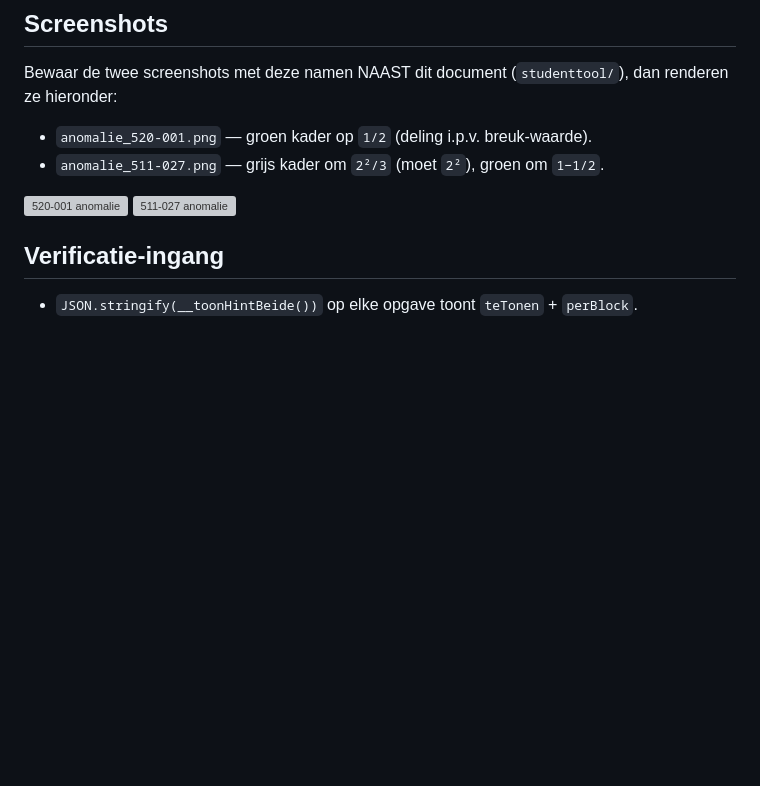
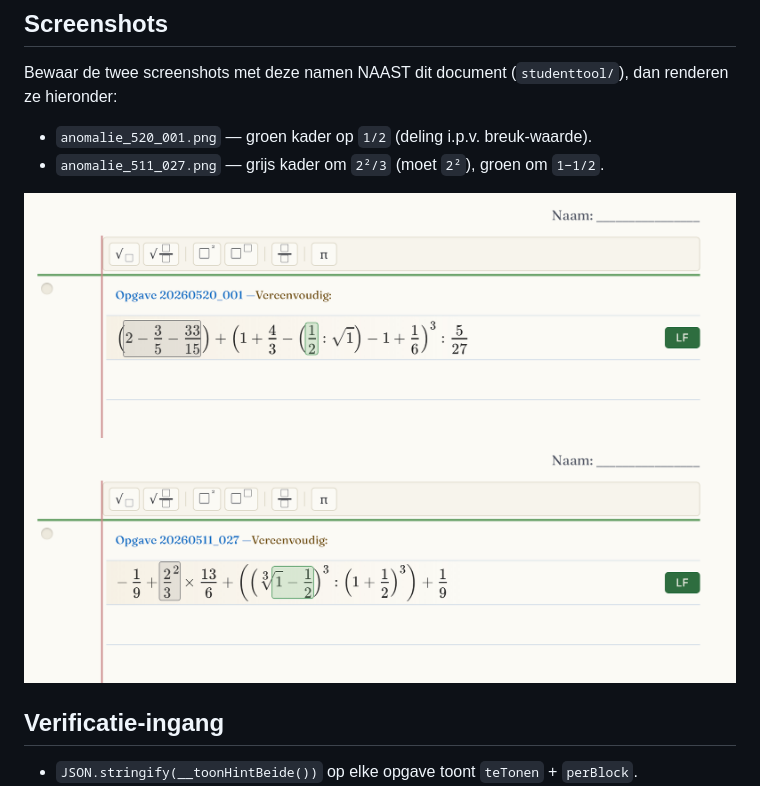
Before and after one commit to demenslens/ForMath, a Markdown page: studenttool/hint_lokalisatie_anomalien.md, the part around the change. Drawn GitHub-style; pictures changed too: studenttool/anomalie_511_027.png (added), studenttool/anomalie_520_001.png (added); blank space fills up the shorter version; grey boxes are pictures that could not be loaded.

Commit message:
Docs: anomalie-screenshots toegevoegd (520-001, 511-027)
Twee screenshots die de hint-lokalisatie-anomalieën tonen, plus doc-verwijzingen
gecorrigeerd naar de underscore-bestandsnamen.

Co-Authored-By: Claude Opus 4.8 (1M context) <noreply@anthropic.com>

```diff
--- a/studenttool/hint_lokalisatie_anomalien.md
+++ b/studenttool/hint_lokalisatie_anomalien.md
@@ -47,11 +47,11 @@ twee (LaTeX of AST) de bedoelde opgave is.
 Bewaar de twee screenshots met deze namen NAAST dit document (`studenttool/`),
 dan renderen ze hieronder:
 
-- `anomalie_520-001.png` — groen kader op `1/2` (deling i.p.v. breuk-waarde).
-- `anomalie_511-027.png` — grijs kader om `2²/3` (moet `2²`), groen om `1−1/2`.
+- `anomalie_520_001.png` — groen kader op `1/2` (deling i.p.v. breuk-waarde).
+- `anomalie_511_027.png` — grijs kader om `2²/3` (moet `2²`), groen om `1−1/2`.
 
-![520-001 anomalie](anomalie_520-001.png)
-![511-027 anomalie](anomalie_511-027.png)
+![520-001 anomalie](anomalie_520_001.png)
+![511-027 anomalie](anomalie_511_027.png)
 
 ## Verificatie-ingang
 - `JSON.stringify(__toonHintBeide())` op elke opgave toont `teTonen` + `perBlock`.
```
